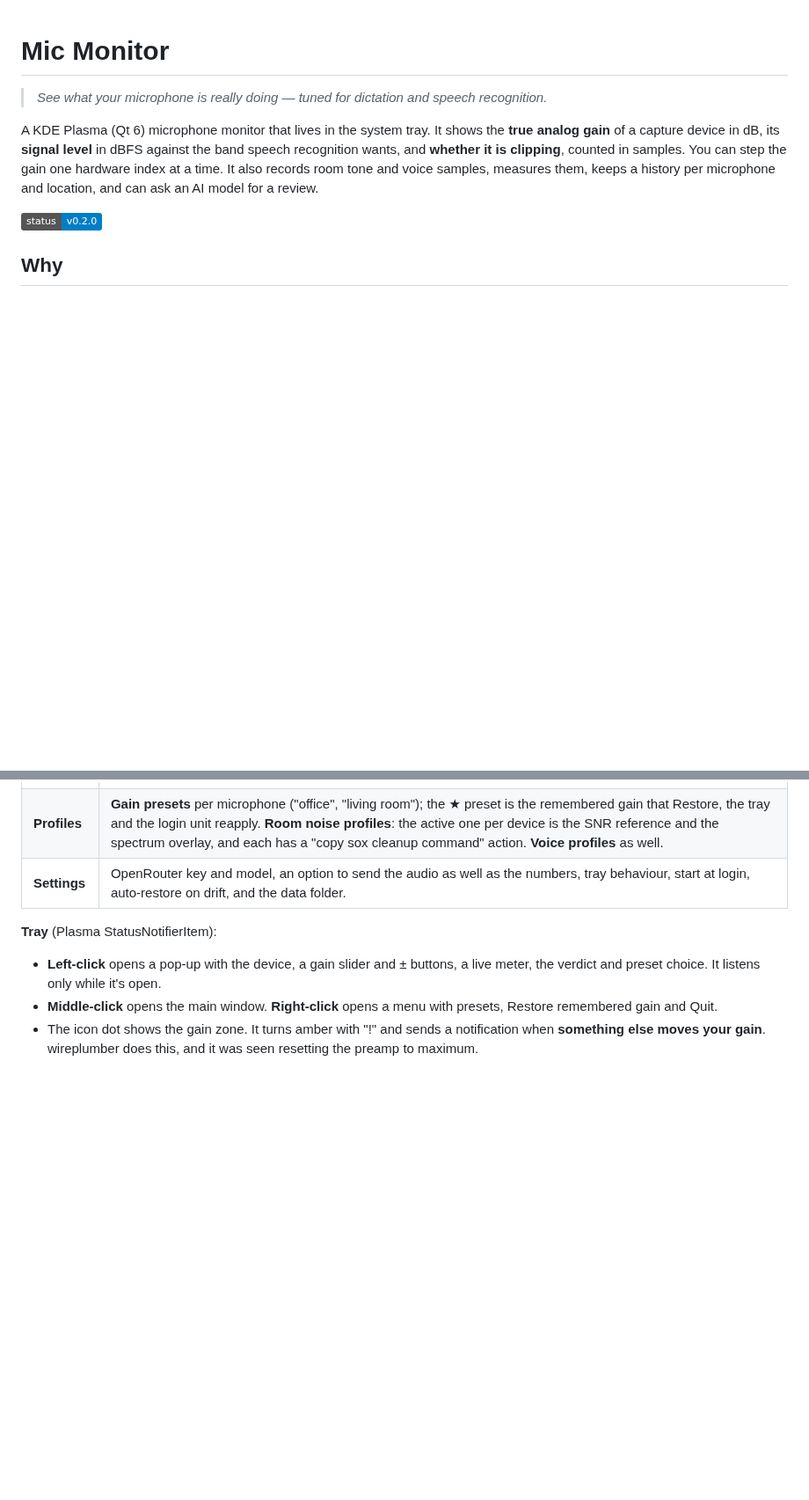
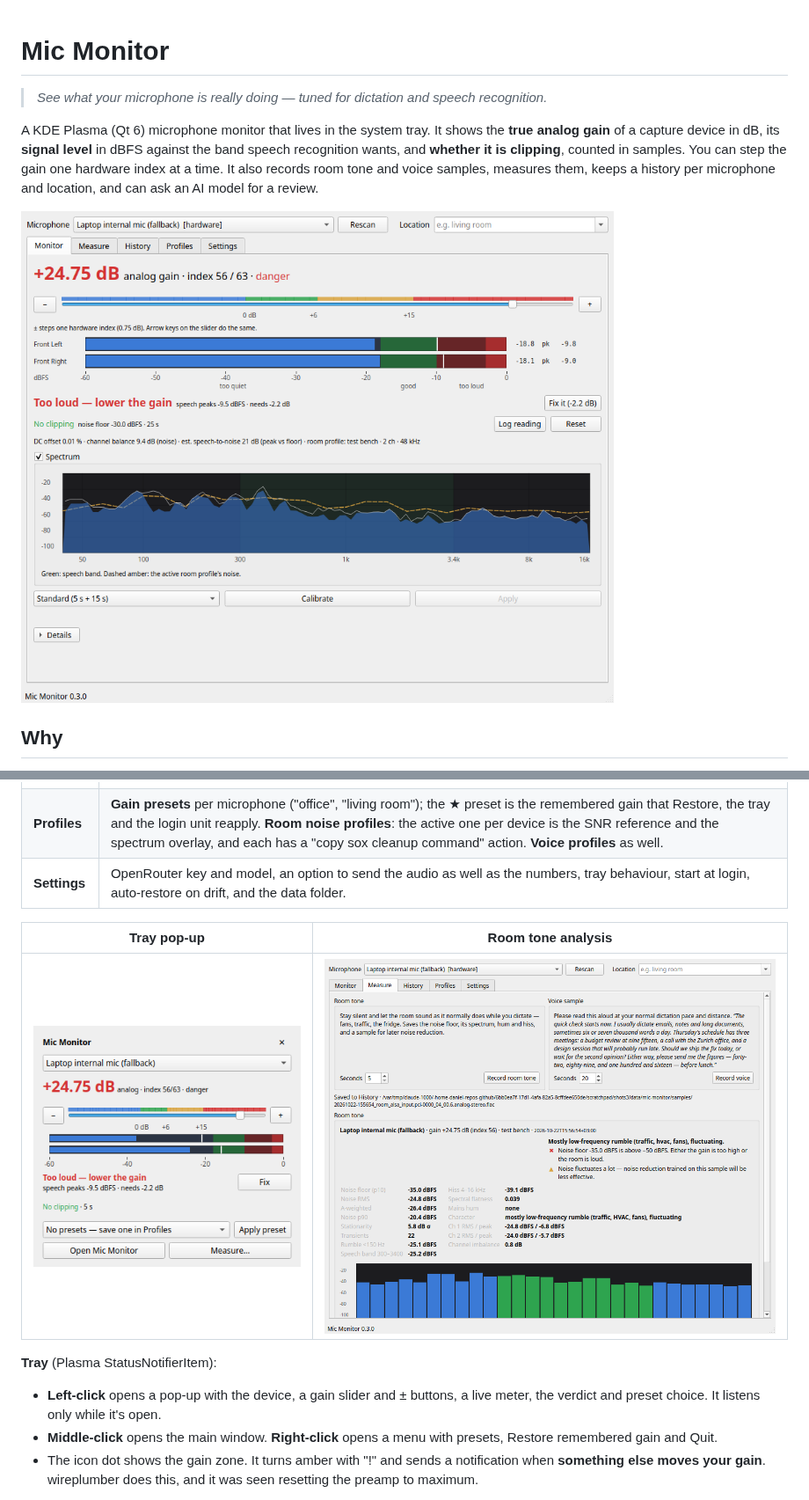
Before and after one commit to danielrosehill/ASR-Mic-Tuner, a Markdown page: README.md, 2 parts joined by grey strips. Shown at 88% size. GitHub-like rendering; pictures changed too: docs/screenshots/monitor.png (added), docs/screenshots/room-tone.png (added), docs/screenshots/tray-popup.png (added); badges without logos; blank space fills up the shorter version.

Commit message:
README: screenshots
Co-Authored-By: Claude Opus 5.5 <noreply@anthropic.com>

```diff
--- a/README.md
+++ b/README.md
@@ -9,7 +9,7 @@ counted in samples. You can step the gain one hardware index at a time. It also
 records room tone and voice samples, measures them, keeps a history per
 microphone and location, and can ask an AI model for a review.
 
-![status](https://img.shields.io/badge/status-v0.2.0-blue)
+![Monitor tab: analog gain in dB with zone colours, per-channel meters, live verdict, spectrum with the room profile overlaid](docs/screenshots/monitor.png)
 
 ## Why
 
@@ -37,6 +37,10 @@ are in [`docs/gain-mapping.md`](docs/gain-mapping.md).
 | **History** | Every measurement, with device, gain, location, notes, sample file and AI review. Filter by device or kind, play a sample, ask the AI, promote a measurement to a profile, or export everything as JSON. |
 | **Profiles** | **Gain presets** per microphone ("office", "living room"); the ★ preset is the remembered gain that Restore, the tray and the login unit reapply. **Room noise profiles**: the active one per device is the SNR reference and the spectrum overlay, and each has a "copy sox cleanup command" action. **Voice profiles** as well. |
 | **Settings** | OpenRouter key and model, an option to send the audio as well as the numbers, tray behaviour, start at login, auto-restore on drift, and the data folder. |
+
+| Tray pop-up | Room tone analysis |
+|---|---|
+| ![Tray pop-up](docs/screenshots/tray-popup.png) | ![Room tone result](docs/screenshots/room-tone.png) |
 
 **Tray** (Plasma StatusNotifierItem):
 - **Left-click** opens a pop-up with the device, a gain slider and ± buttons, a live meter, the verdict and preset choice. It listens only while it's open.
```
Also changed, not shown: docs/screenshots/history.png (added).
